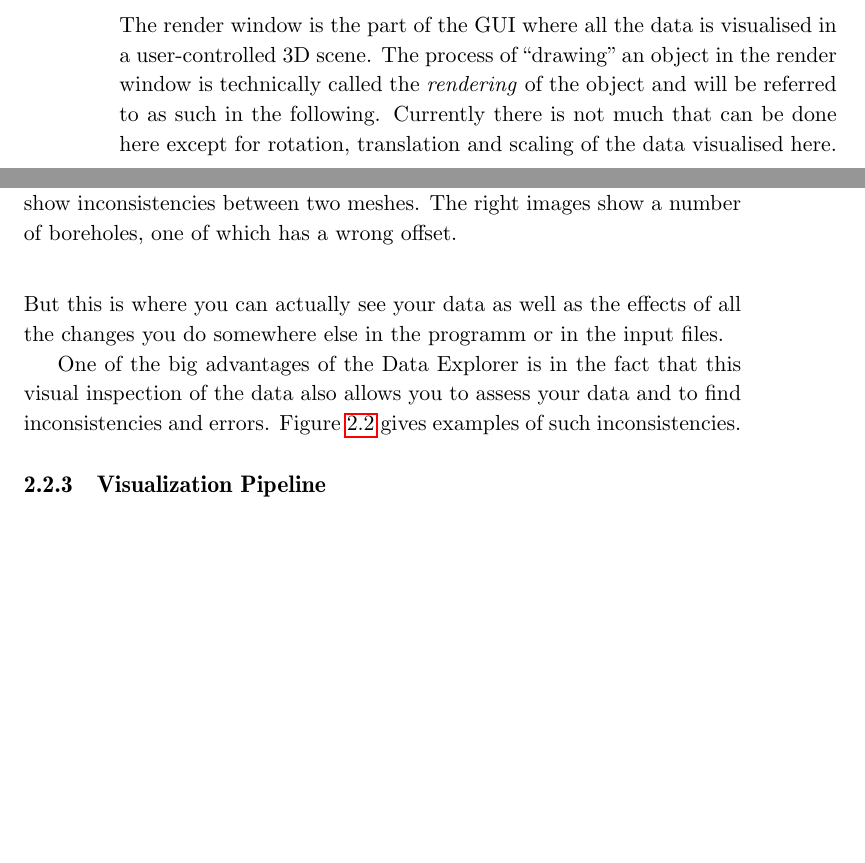
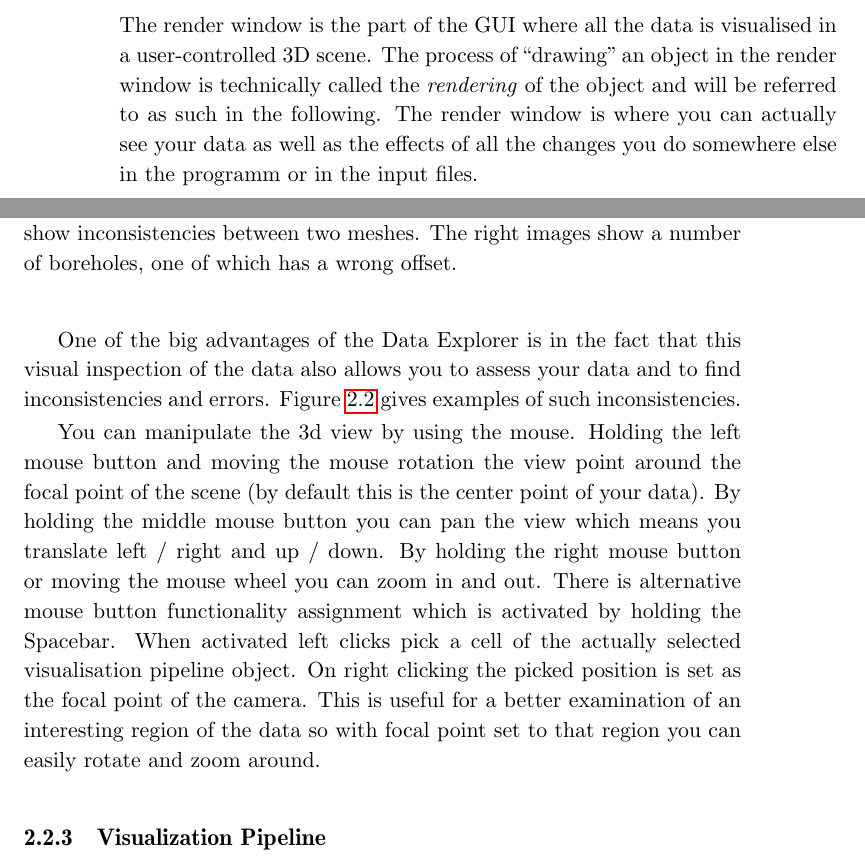
Before and after one commit to ufz/data_explorer_manual, a LaTeX book (ogsde-man.tex, which reads ch02-workflow.tex): two parts of pages 12 and 13 of 26, joined at a grey line, cut so that both start at the same text, the shorter picture padded with empty space. Compiled offline with pdfLaTeX.

Commit message:
Added alternative mouse mode

```diff
--- a/ch02-workflow.tex
+++ b/ch02-workflow.tex
@@ -82,9 +82,11 @@ The DataView for geometrical information contains a list of geometries. Each geo
 \caption{Examples for inconsistencies within the data. The left image show inconsistencies between two meshes. The right images show a number of boreholes, one of which has a wrong offset.} \label{fig:error}
 \end{figure}
 
-The render window is the part of the GUI where all the data is visualised in a user-controlled 3D scene. The process of ``drawing'' an object in the render window is technically called the \emph{rendering} of the object and will be referred to as such in the following. Currently there is not much that can be done here except for rotation, translation and scaling of the data visualised here. But this is where you can actually see your data as well as the effects of all the changes you do somewhere else in the programm or in the input files.
+The render window is the part of the GUI where all the data is visualised in a user-controlled 3D scene. The process of ``drawing'' an object in the render window is technically called the \emph{rendering} of the object and will be referred to as such in the following. The render window is where you can actually see your data as well as the effects of all the changes you do somewhere else in the programm or in the input files.
 
 One of the big advantages of the Data Explorer is in the fact that this visual inspection of the data also allows you to assess your data and to find inconsistencies and errors. Figure \ref{fig:error} gives examples of such inconsistencies.
+
+You can manipulate the 3d view by using the mouse. Holding the left mouse button and moving the mouse rotation the view point around the focal point of the scene (by default this is the center point of your data). By holding the middle mouse button you can pan the view which means you translate left / right and up / down. By holding the right mouse button or moving the mouse wheel you can zoom in and out. There is alternative mouse button functionality assignment which is activated by holding the Spacebar. When activated left clicks pick a cell of the actually selected visualisation pipeline object. On right clicking the picked position is set as the focal point of the camera. This is useful for a better examination of an interesting region of the data so with focal point set to that region you can easily rotate and zoom around.
 
 \subsection{Visualization Pipeline}
 
```
